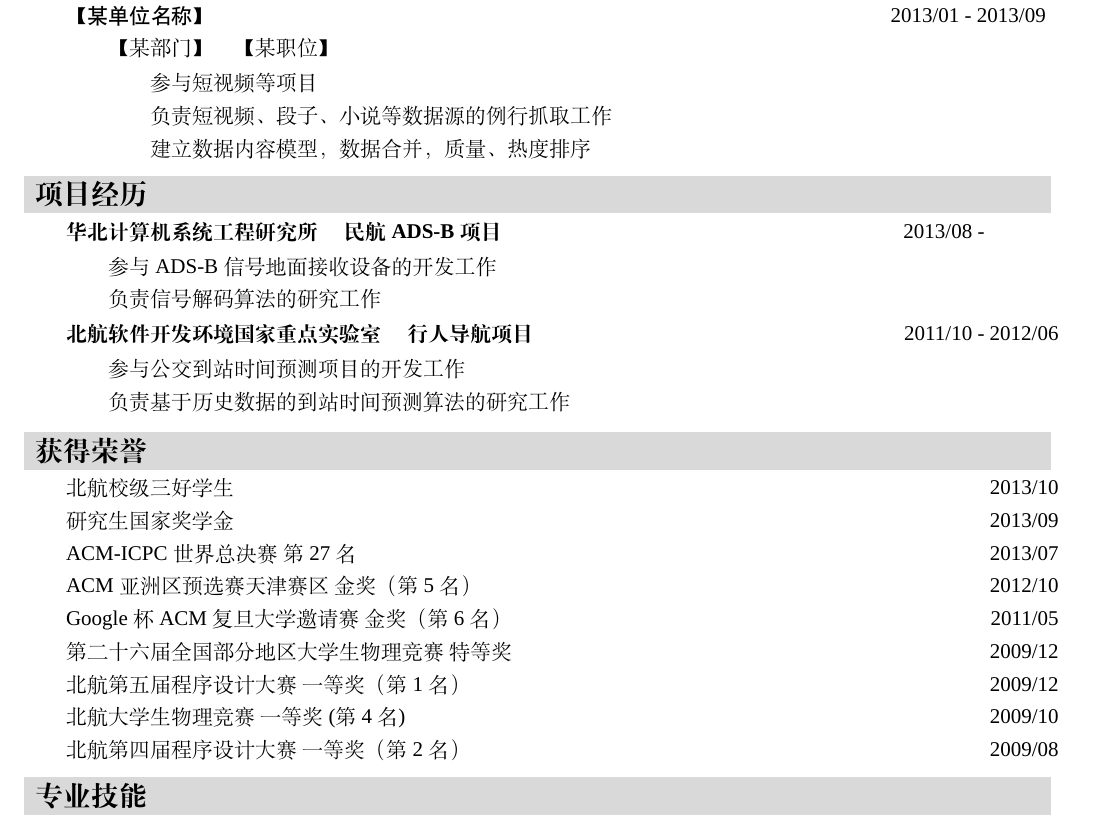
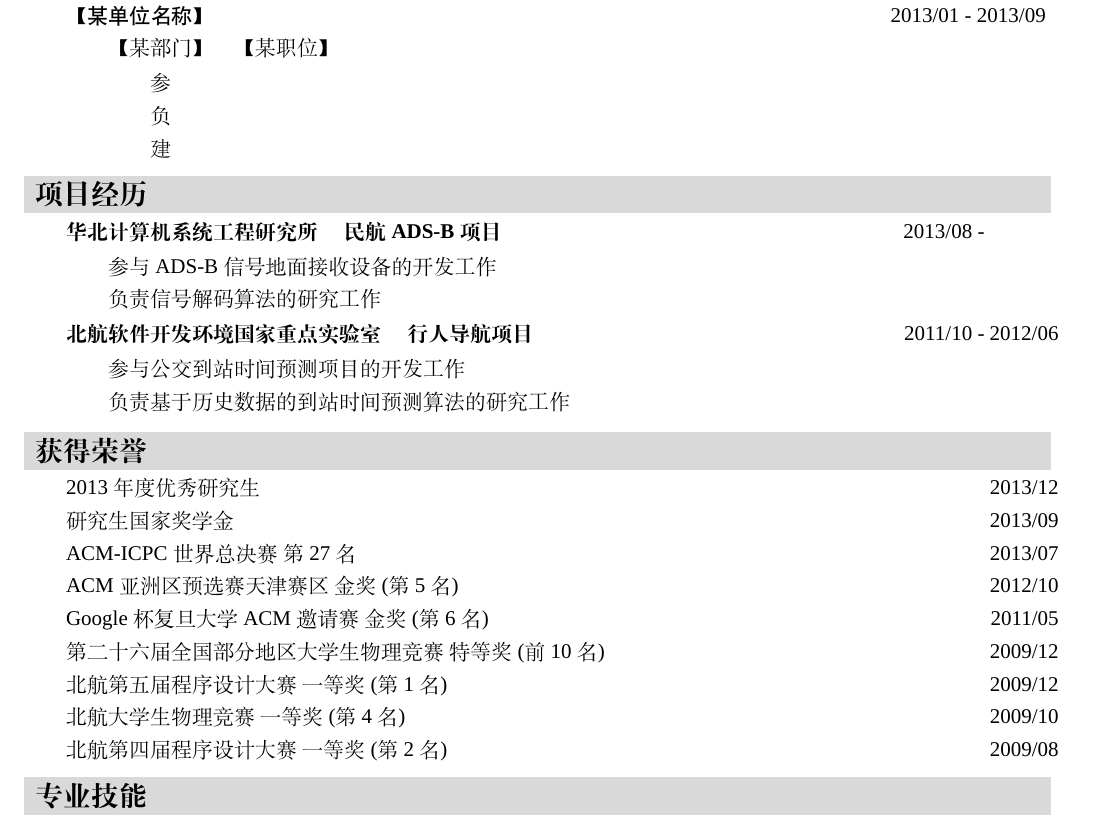
Before and after one commit to buaamm/resume, a LaTeX CV (resume-zh.tex): part of the page, cut so that both start at the same text. Compiled offline with XeLaTeX; a missing font is replaced by an installed copy or a similar font.

Commit message:
First Modify

```diff
--- a/resume-zh.tex
+++ b/resume-zh.tex
@@ -66,9 +66,9 @@
 %%%具体内容 = 负责短视频、长视频、段子、小说、音乐等数据源的抓取，建立数据内容模型，质量、热度排序。
 \entry{4em}{X}{【某部门】 \quad 【某职位】}
 \entry{6em}{X}{
-    参与短视频等项目 \\
-    负责短视频、段子、小说等数据源的例行抓取工作 \\
-    建立数据内容模型，数据合并，质量、热度排序 \\
+    参\\%与短视频等项目 \\
+    负\\%责短视频、段子、小说等数据源的例行抓取工作 \\
+    建\\%立数据内容模型，数据合并，质量、热度排序 \\
 }
 
 %%%%%%%%%%%%%%%%%%%%%%%%%%%%%%%%%%%%%%%%%%%%%%%%%%%%%%%%%%%%%%%%%%%%%%%%%%%%%%%
@@ -102,26 +102,27 @@
 \heading{获得荣誉}
 \entry{2em}{Xr}{
     %荣誉1 & 颁发时间 \\
-    北航校级三好学生                                       & 2013/10 \\
+	2013年度优秀研究生                                     & 2013/12 \\
+    %% 北航校级三好学生                                       & 2013/10 \\
     研究生国家奖学金                                       & 2013/09 \\
     ACM-ICPC世界总决赛\ 第27名                             & 2013/07 \\
-    %% ACM中国东北四省赛暨“中俄大学生对抗赛”\ 金奖（第2名） & 2013/06 \\
+    %% ACM中国东北四省赛暨“中俄大学生对抗赛”\ 金奖(第2名)     & 2013/06 \\
     %% ACM湖南大学邀请赛\ 银奖                                & 2013/05 \\
-    ACM亚洲区预选赛天津赛区\ 金奖（第5名）                 & 2012/10 \\
-    %% 第三届“蓝桥杯”全国总决赛本科组\ 二等奖               & 2012/05 \\
-    %北航学科竞赛优秀奖学金\ 二等奖                         & 2011/12 \\
-    %% ACM亚洲区预选赛上海赛区\ 银奖（第9名）                 & 2011/10 \\
+    ACM亚洲区预选赛天津赛区\ 金奖(第5名)                   & 2012/10 \\
+    %% 第三届“蓝桥杯”全国总决赛本科组\ 二等奖                 & 2012/05 \\
+    %% 北航学科竞赛优秀奖学金\ 二等奖                         & 2011/12 \\
+    %% ACM亚洲区预选赛上海赛区\ 银奖(第9名)                   & 2011/10 \\
     %% ACM亚洲区预选赛大连赛区\ 银奖(第10名)                  & 2011/09 \\
-    Google杯ACM复旦大学邀请赛\ 金奖（第6名）               & 2011/05 \\
-    %北航学习优秀奖学金\ 三等奖                             & 2010/12 \\
-    %北航学科竞赛优秀奖学金\ 一等奖                         & 2010/12 \\
+    Google杯复旦大学ACM邀请赛\ 金奖(第6名)                 & 2011/05 \\
+    %% 北航学习优秀奖学金\ 三等奖                             & 2010/12 \\
+    %% 北航学科竞赛优秀奖学金\ 一等奖                         & 2010/12 \\
     %% ACM亚洲区预选赛福州赛区\ 银奖                          & 2010/11 \\
     %% ACM亚洲区预选赛天津赛区\ 银奖                          & 2010/10 \\
     %% 第九届北京大学程序设计竞赛\ 二等奖                     & 2010/05 \\
-    第二十六届全国部分地区大学生物理竞赛\ 特等奖           & 2009/12 \\
-    北航第五届程序设计大赛\ 一等奖（第1名）                & 2009/12 \\
+    第二十六届全国部分地区大学生物理竞赛\ 特等奖(前10名)           & 2009/12 \\
+    北航第五届程序设计大赛\ 一等奖(第1名)                  & 2009/12 \\
     北航大学生物理竞赛\ 一等奖(第4名)                      & 2009/10 \\
-    北航第四届程序设计大赛\ 一等奖（第2名）                & 2009/08 \\
+    北航第四届程序设计大赛\ 一等奖(第2名)                  & 2009/08 \\
     %% 北航数学竞赛\ 三等奖                                   & 2009/06 \\
 }
 
```
Also changed, not shown: resume-en.tex (+8 -7 lines), resume-jp.tex (+8 -7 lines), resume-en.pdf, resume-jp.pdf, resume-zh.pdf, 3 other files.
